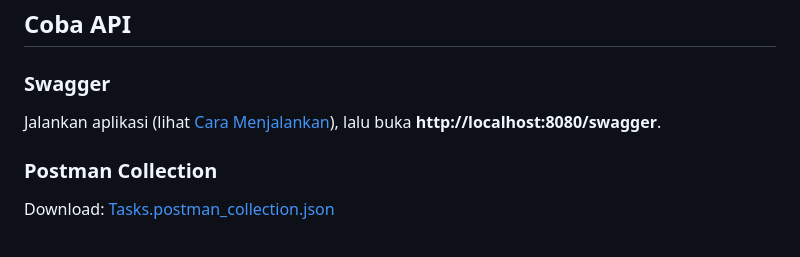
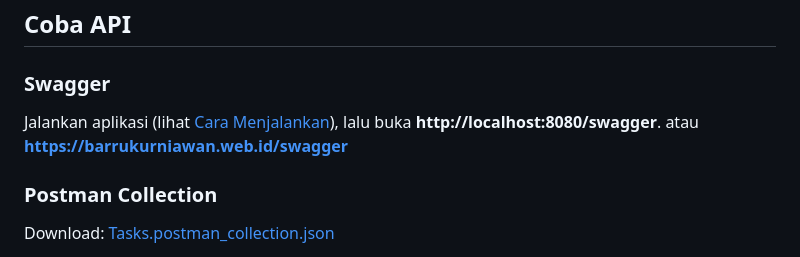
Before and after one commit to barrukurniawan/multi_user, a Markdown page: README.md, the part around the change. Rendered like a GitHub page.

```diff
--- a/README.md
+++ b/README.md
@@ -8,7 +8,7 @@ REST API untuk mengelola task - Created by Barru Kurniawan
 ## Coba API
 
 ### Swagger
-Jalankan aplikasi (lihat [Cara Menjalankan](#cara-menjalankan)), lalu buka **http://localhost:8080/swagger**.
+Jalankan aplikasi (lihat [Cara Menjalankan](#cara-menjalankan)), lalu buka **http://localhost:8080/swagger**. atau **https://barrukurniawan.web.id/swagger**
 
 ### Postman Collection
 Download: [Tasks.postman_collection.json](docs/Tasks.postman_collection.json)
```
